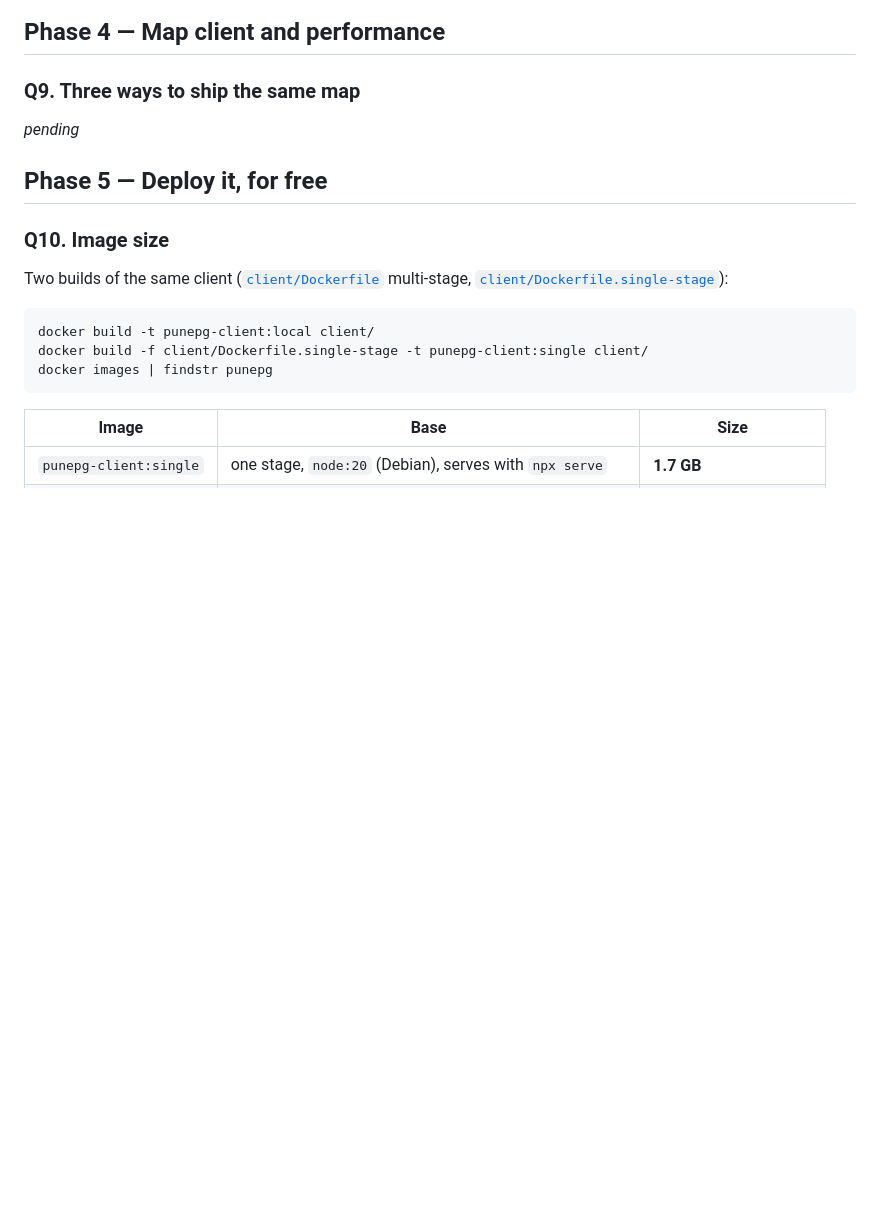
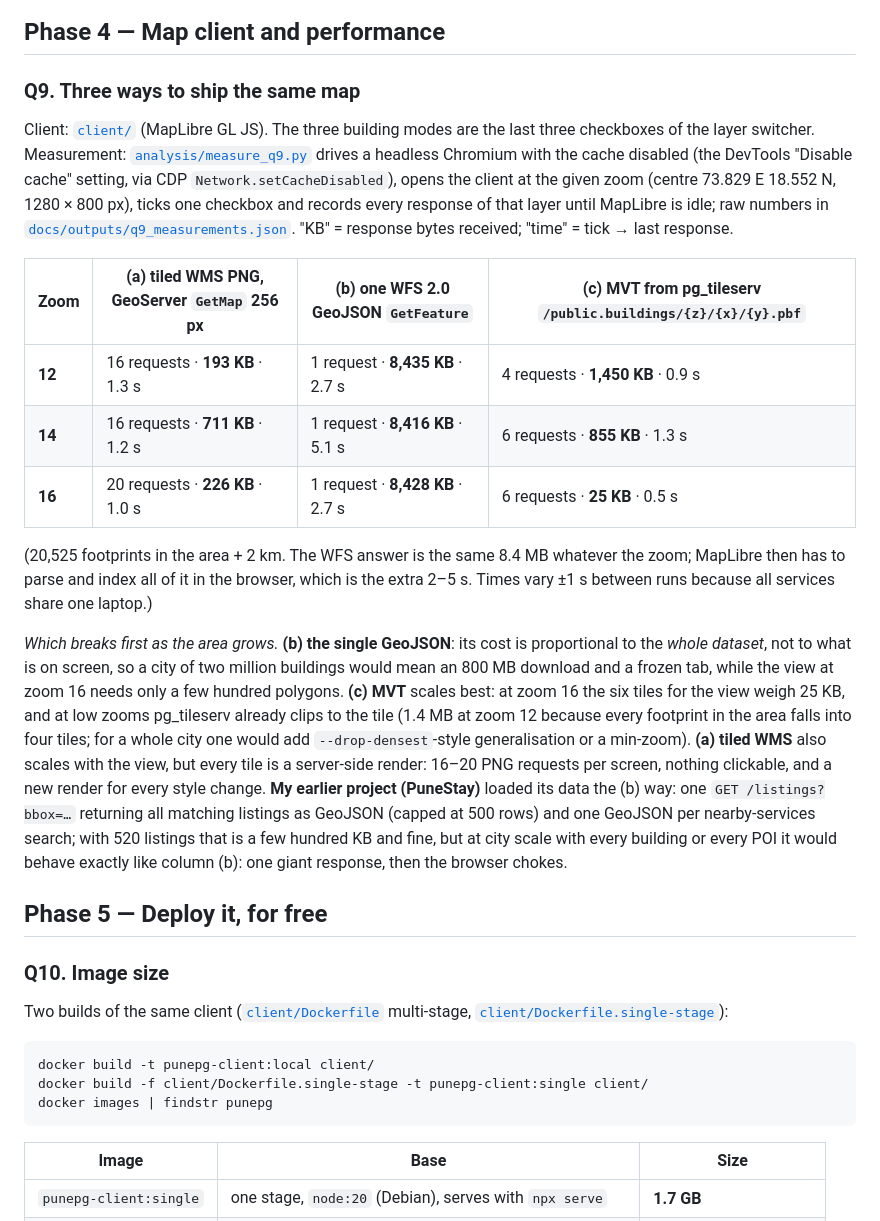
Before and after one commit to Amrtyu29/pune-pg-webgis, a Markdown page: ANSWERS.md, the part around the change. Rendered like a GitHub page; blank space fills up the shorter version.

```diff
--- a/ANSWERS.md
+++ b/ANSWERS.md
@@ -230,7 +230,30 @@ a claim about *who* walks; the healthy-adult default overstates access for the e
 ## Phase 4 — Map client and performance
 
 ### Q9. Three ways to ship the same map
-_pending_
+
+Client: [`client/`](client/) (MapLibre GL JS). The three building modes are the last three checkboxes of the layer switcher.
+Measurement: [`analysis/measure_q9.py`](analysis/measure_q9.py) drives a headless Chromium with the cache disabled (the DevTools
+"Disable cache" setting, via CDP `Network.setCacheDisabled`), opens the client at the given zoom (centre 73.829 E 18.552 N, 1280 × 800 px),
+ticks one checkbox and records every response of that layer until MapLibre is idle; raw numbers in
+[`docs/outputs/q9_measurements.json`](docs/outputs/q9_measurements.json). "KB" = response bytes received; "time" = tick → last response.
+
+| Zoom | (a) tiled WMS PNG, GeoServer `GetMap` 256 px | (b) one WFS 2.0 GeoJSON `GetFeature` | (c) MVT from pg_tileserv `/public.buildings/{z}/{x}/{y}.pbf` |
+|---|---|---|---|
+| **12** | 16 requests · **193 KB** · 1.3 s | 1 request · **8,435 KB** · 2.7 s | 4 requests · **1,450 KB** · 0.9 s |
+| **14** | 16 requests · **711 KB** · 1.2 s | 1 request · **8,416 KB** · 5.1 s | 6 requests · **855 KB** · 1.3 s |
+| **16** | 20 requests · **226 KB** · 1.0 s | 1 request · **8,428 KB** · 2.7 s | 6 requests · **25 KB** · 0.5 s |
+
+(20,525 footprints in the area + 2 km. The WFS answer is the same 8.4 MB whatever the zoom; MapLibre then has to parse and index all of it in the
+browser, which is the extra 2–5 s. Times vary ±1 s between runs because all services share one laptop.)
+
+*Which breaks first as the area grows.* **(b) the single GeoJSON**: its cost is proportional to the *whole dataset*, not to what is on screen, so a
+city of two million buildings would mean an 800 MB download and a frozen tab, while the view at zoom 16 needs only a few hundred polygons.
+**(c) MVT** scales best: at zoom 16 the six tiles for the view weigh 25 KB, and at low zooms pg_tileserv already clips to the tile (1.4 MB at
+zoom 12 because every footprint in the area falls into four tiles; for a whole city one would add `--drop-densest`-style generalisation or a
+min-zoom). **(a) tiled WMS** also scales with the view, but every tile is a server-side render: 16–20 PNG requests per screen, nothing clickable,
+and a new render for every style change. **My earlier project (PuneStay)** loaded its data the (b) way: one `GET /listings?bbox=…` returning all
+matching listings as GeoJSON (capped at 500 rows) and one GeoJSON per nearby-services search; with 520 listings that is a few hundred KB and fine,
+but at city scale with every building or every POI it would behave exactly like column (b): one giant response, then the browser chokes.
 
 ## Phase 5 — Deploy it, for free
 
```
Also changed, not shown: README.md (+16 -3 lines), docs/screenshots/phase5_kind_portforward.jpg (added), 2 other files.
